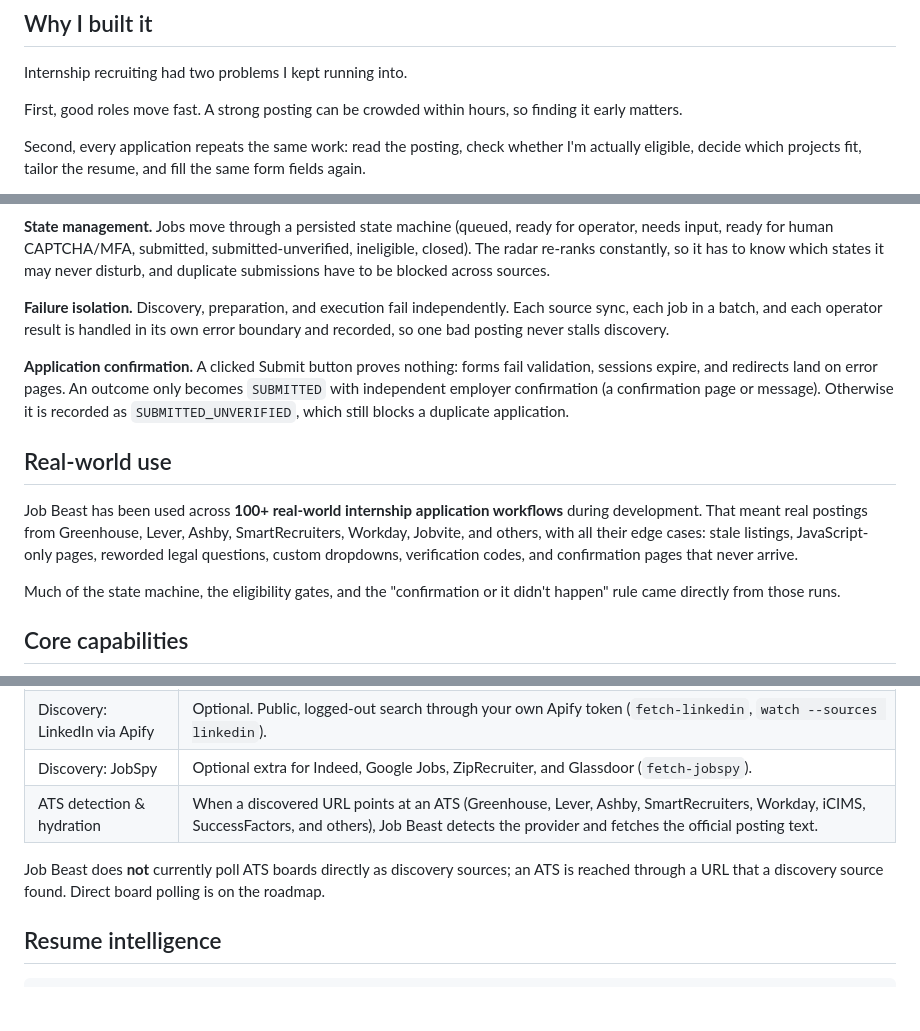
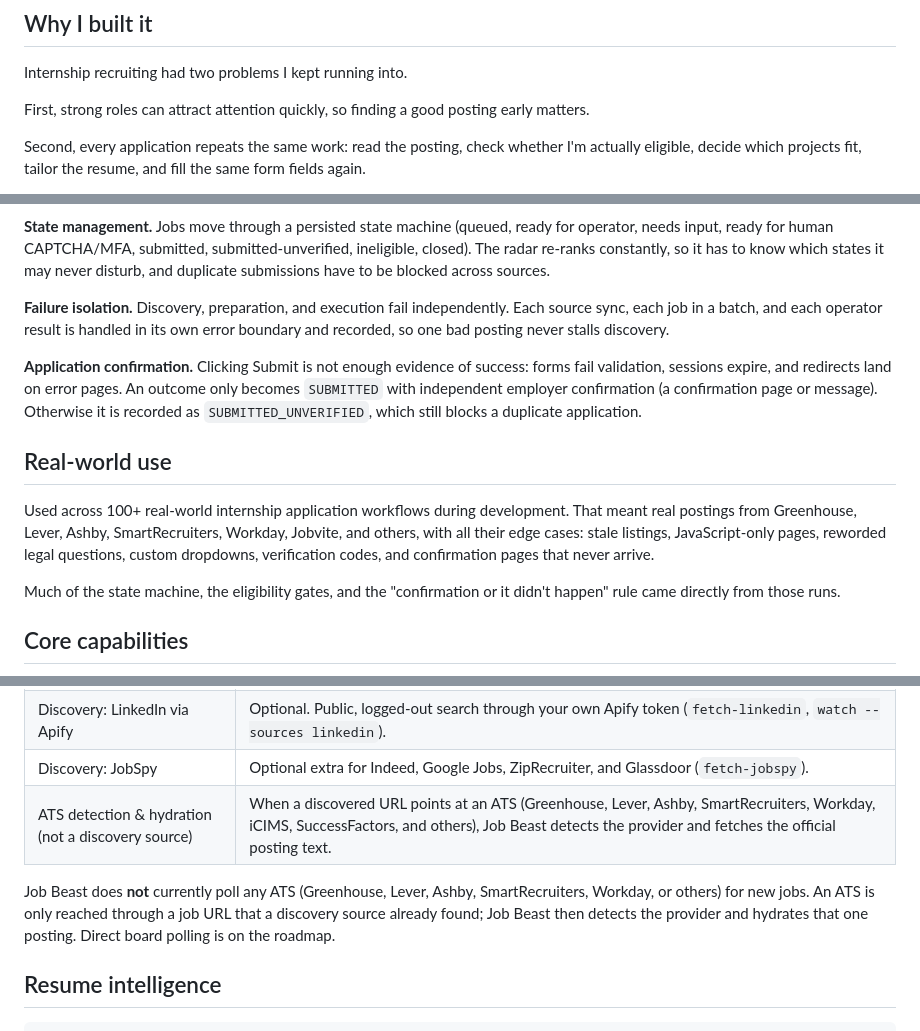
Before and after one commit to VishalkiranRaichur/VishalJobBeast, a Markdown page: README.md, 3 parts joined by grey strips. GitHub-like rendering; blank space fills up the shorter version.

Commit message:
README: final wording polish and sharper source/ATS distinction
Co-Authored-By: Claude Opus 5.5 <noreply@anthropic.com>

```diff
--- a/README.md
+++ b/README.md
@@ -18,7 +18,7 @@ Fresh discovery → eligibility gates → job-description understanding → evid
 
 Internship recruiting had two problems I kept running into.
 
-First, good roles move fast. A strong posting can be crowded within hours, so finding it early matters.
+First, strong roles can attract attention quickly, so finding a good posting early matters.
 
 Second, every application repeats the same work: read the posting, check whether I'm actually eligible, decide which projects fit, tailor the resume, and fill the same form fields again.
 
@@ -98,11 +98,11 @@ CAPTCHA and MFA are never automated, and legal or sensitive questions are answer
 
 **Failure isolation.** Discovery, preparation, and execution fail independently. Each source sync, each job in a batch, and each operator result is handled in its own error boundary and recorded, so one bad posting never stalls discovery.
 
-**Application confirmation.** A clicked Submit button proves nothing: forms fail validation, sessions expire, and redirects land on error pages. An outcome only becomes `SUBMITTED` with independent employer confirmation (a confirmation page or message). Otherwise it is recorded as `SUBMITTED_UNVERIFIED`, which still blocks a duplicate application.
+**Application confirmation.** Clicking Submit is not enough evidence of success: forms fail validation, sessions expire, and redirects land on error pages. An outcome only becomes `SUBMITTED` with independent employer confirmation (a confirmation page or message). Otherwise it is recorded as `SUBMITTED_UNVERIFIED`, which still blocks a duplicate application.
 
 ## Real-world use
 
-Job Beast has been used across **100+ real-world internship application workflows** during development. That meant real postings from Greenhouse, Lever, Ashby, SmartRecruiters, Workday, Jobvite, and others, with all their edge cases: stale listings, JavaScript-only pages, reworded legal questions, custom dropdowns, verification codes, and confirmation pages that never arrive.
+Used across 100+ real-world internship application workflows during development. That meant real postings from Greenhouse, Lever, Ashby, SmartRecruiters, Workday, Jobvite, and others, with all their edge cases: stale listings, JavaScript-only pages, reworded legal questions, custom dropdowns, verification codes, and confirmation pages that never arrive.
 
 Much of the state machine, the eligibility gates, and the "confirmation or it didn't happen" rule came directly from those runs.
 
@@ -133,9 +133,9 @@ Job Beast separates **discovery sources** (where new jobs come from) from **ATS
 | Discovery: Simplify | First-class source: the SimplifyJobs internship `listings.json` feed (`fetch-simplify`, `fresh`, `watch`). |
 | Discovery: LinkedIn via Apify | Optional. Public, logged-out search through your own Apify token (`fetch-linkedin`, `watch --sources linkedin`). |
 | Discovery: JobSpy | Optional extra for Indeed, Google Jobs, ZipRecruiter, and Glassdoor (`fetch-jobspy`). |
-| ATS detection & hydration | When a discovered URL points at an ATS (Greenhouse, Lever, Ashby, SmartRecruiters, Workday, iCIMS, SuccessFactors, and others), Job Beast detects the provider and fetches the official posting text. |
+| ATS detection & hydration (not a discovery source) | When a discovered URL points at an ATS (Greenhouse, Lever, Ashby, SmartRecruiters, Workday, iCIMS, SuccessFactors, and others), Job Beast detects the provider and fetches the official posting text. |
 
-Job Beast does **not** currently poll ATS boards directly as discovery sources; an ATS is reached through a URL that a discovery source found. Direct board polling is on the roadmap.
+Job Beast does **not** currently poll any ATS (Greenhouse, Lever, Ashby, SmartRecruiters, Workday, or others) for new jobs. An ATS is only reached through a job URL that a discovery source already found; Job Beast then detects the provider and hydrates that one posting. Direct board polling is on the roadmap.
 
 ## Resume intelligence
 
```
